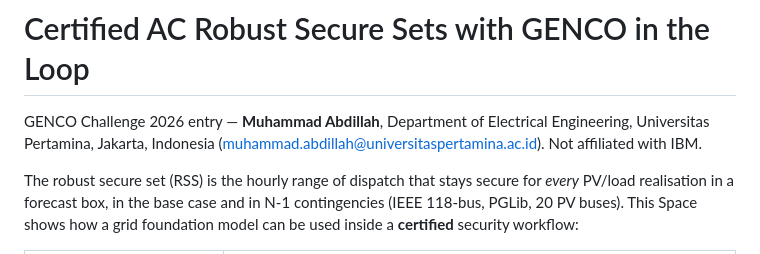
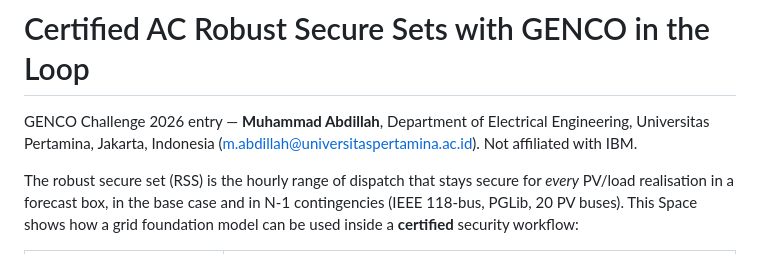
Before and after one commit to abdillah8384/genco-certified-ac-rss, a Markdown page: README.md, the part around the change. Rendered like a GitHub page.

Commit message:
Correct email address for Muhammad Abdillah
Updated email address for Muhammad Abdillah in README.

```diff
--- a/README.md
+++ b/README.md
@@ -19,7 +19,7 @@ tags:
 
 # Certified AC Robust Secure Sets with GENCO in the Loop
 
-GENCO Challenge 2026 entry — **Muhammad Abdillah**, Department of Electrical Engineering, Universitas Pertamina, Jakarta, Indonesia (muhammad.abdillah@universitaspertamina.ac.id). Not affiliated with IBM.
+GENCO Challenge 2026 entry — **Muhammad Abdillah**, Department of Electrical Engineering, Universitas Pertamina, Jakarta, Indonesia (m.abdillah@universitaspertamina.ac.id). Not affiliated with IBM.
 
 The robust secure set (RSS) is the hourly range of dispatch that stays secure for *every* PV/load realisation in a forecast box, in the base case and in N-1 contingencies (IEEE 118-bus, PGLib, 20 PV buses). This Space shows how a grid foundation model can be used inside a **certified** security workflow:
 
```
